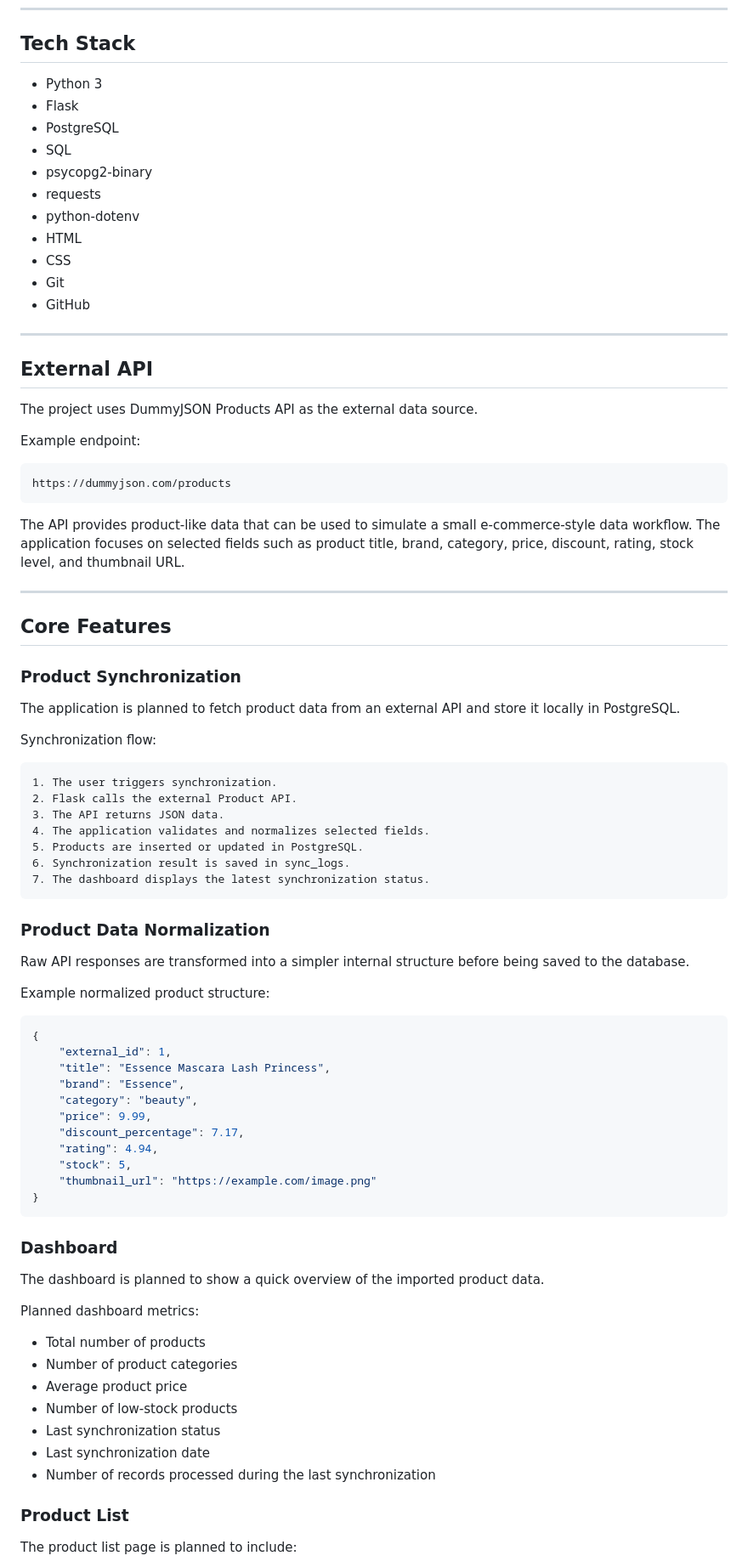
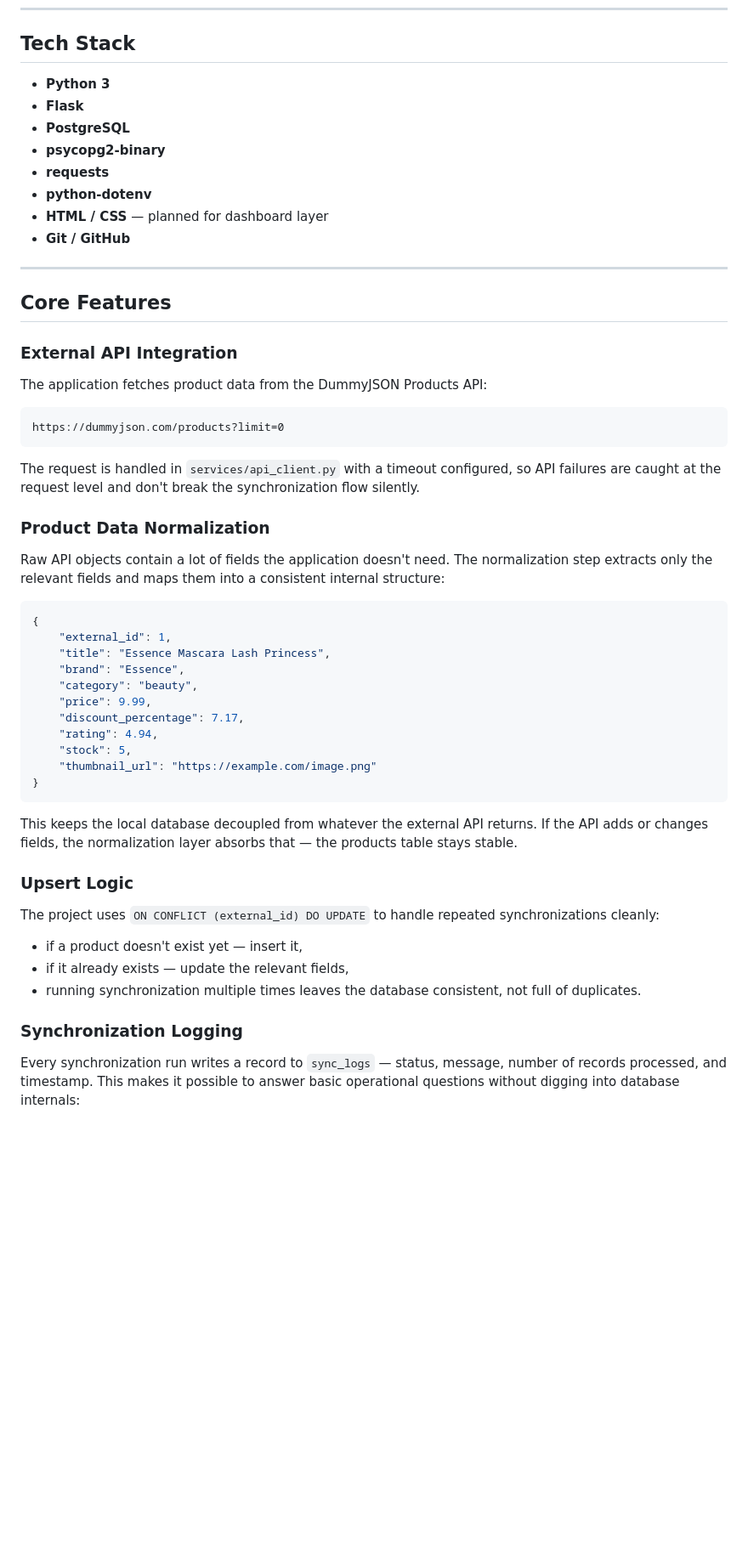
Before and after one commit to macus450-crypto/api-data-integration-dashboard, a Markdown page: README.md, the part around one of its changes. Shown at 85% size. Drawn GitHub-style; blank space fills up the shorter version.

````diff
--- a/README.md
+++ b/README.md
@@ -58,57 +68,32 @@ The main focus is not simply displaying products from an API. The focus is the f
 
 ## Tech Stack
 
-- Python 3
-- Flask
-- PostgreSQL
-- SQL
-- psycopg2-binary
-- requests
-- python-dotenv
-- HTML
-- CSS
-- Git
-- GitHub
-
----
-
-## External API
-
-The project uses DummyJSON Products API as the external data source.
-
-Example endpoint:
-
-```text
-https://dummyjson.com/products
-```
-
-The API provides product-like data that can be used to simulate a small e-commerce-style data workflow. The application focuses on selected fields such as product title, brand, category, price, discount, rating, stock level, and thumbnail URL.
+- **Python 3**
+- **Flask**
+- **PostgreSQL**
+- **psycopg2-binary**
+- **requests**
+- **python-dotenv**
+- **HTML / CSS** — planned for dashboard layer
+- **Git / GitHub**
 
 ---
 
 ## Core Features
 
-### Product Synchronization
+### External API Integration
 
-The application is planned to fetch product data from an external API and store it locally in PostgreSQL.
+The application fetches product data from the DummyJSON Products API:
 
-Synchronization flow:
+```
+https://dummyjson.com/products?limit=0
+```
 
-```text
-1. The user triggers synchronization.
-2. Flask calls the external Product API.
-3. The API returns JSON data.
-4. The application validates and normalizes selected fields.
-5. Products are inserted or updated in PostgreSQL.
-6. Synchronization result is saved in sync_logs.
-7. The dashboard displays the latest synchronization status.
-```
+The request is handled in `services/api_client.py` with a timeout configured, so API failures are caught at the request level and don't break the synchronization flow silently.
 
 ### Product Data Normalization
 
-Raw API responses are transformed into a simpler internal structure before being saved to the database.
-
-Example normalized product structure:
+Raw API objects contain a lot of fields the application doesn't need. The normalization step extracts only the relevant fields and maps them into a consistent internal structure:
 
 ```python
 {
@@ -124,21 +109,17 @@ Example normalized product structure:
 }
 ```
 
-### Dashboard
+This keeps the local database decoupled from whatever the external API returns. If the API adds or changes fields, the normalization layer absorbs that — the products table stays stable.
 
-The dashboard is planned to show a quick overview of the imported product data.
+### Upsert Logic
 
-Planned dashboard metrics:
+The project uses `ON CONFLICT (external_id) DO UPDATE` to handle repeated synchronizations cleanly:
 
-- Total number of products
-- Number of product categories
-- Average product price
-- Number of low-stock products
-- Last synchronization status
-- Last synchronization date
-- Number of records processed during the last synchronization
+- if a product doesn't exist yet — insert it,
+- if it already exists — update the relevant fields,
+- running synchronization multiple times leaves the database consistent, not full of duplicates.
 
-### Product List
+### Synchronization Logging
 
-The product list page is planned to include:
+Every synchronization run writes a record to `sync_logs` — status, message, number of records processed, and timestamp. This makes it possible to answer basic operational questions without digging into database internals:
 
````
Also changed, not shown: other parts of README.md (+169 -193 lines).
